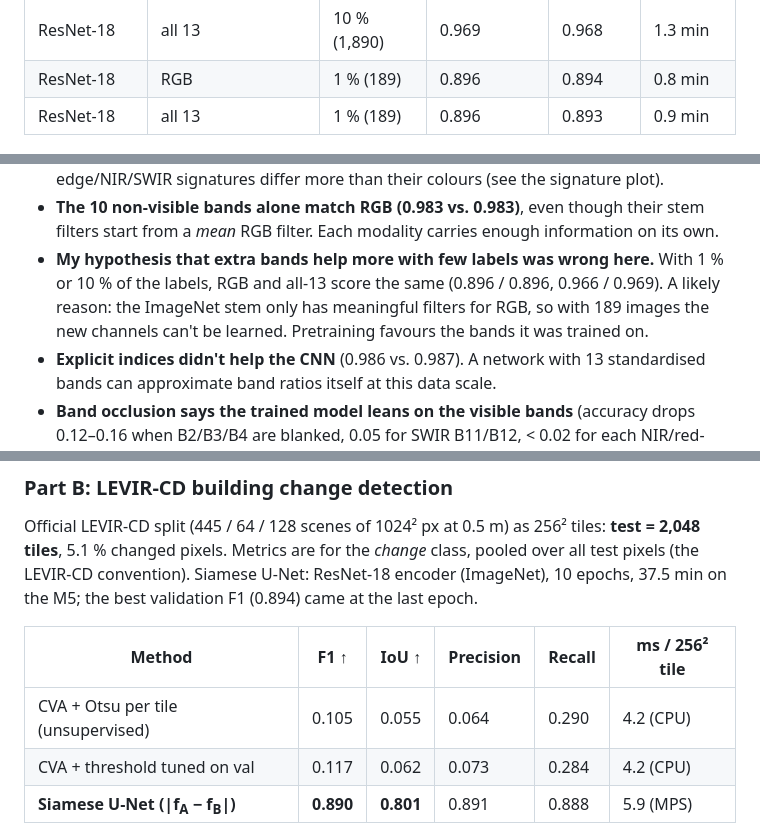
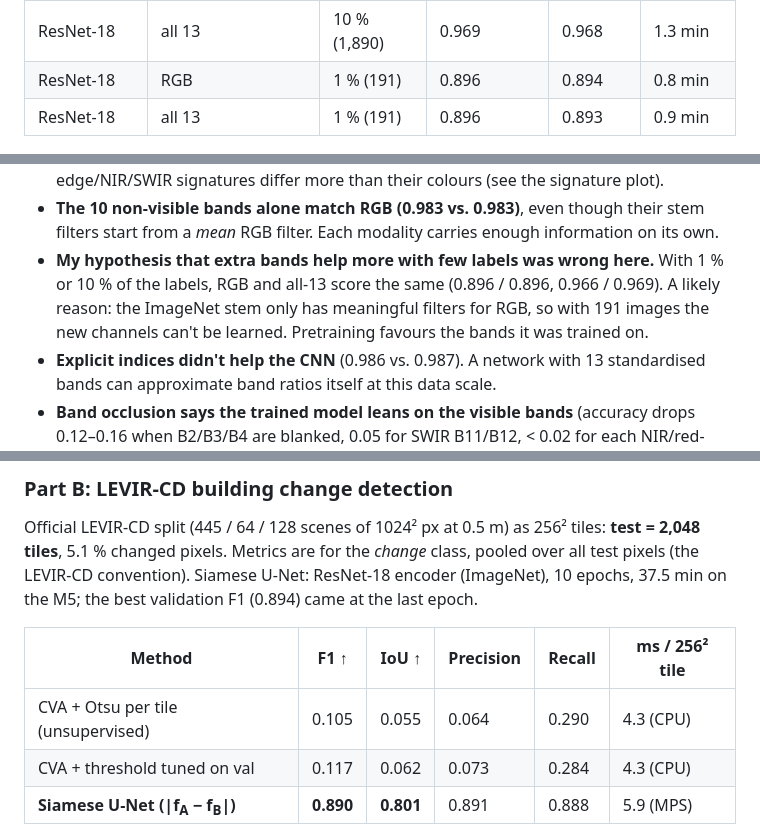
Before and after one commit to haroonkhan02/satellite-landuse-multispectral, a Markdown page: README.md, 3 parts joined by grey strips. GitHub-like rendering.

Commit message:
Fix 1 % label count (191) and CVA timing (4.3 ms) in README

```diff
--- a/README.md
+++ b/README.md
@@ -47,8 +47,8 @@ Stratified 70/10/20 split of the 27,000 patches ([`configs/eurosat_split.json`](
 | ResNet-18 | all 13 + 4 indices | 100 % | 0.986 | 0.986 | 2.4 min |
 | ResNet-18 | RGB | 10 % (1,890) | 0.966 | 0.966 | 1.2 min |
 | ResNet-18 | all 13 | 10 % (1,890) | 0.969 | 0.968 | 1.3 min |
-| ResNet-18 | RGB | 1 % (189) | 0.896 | 0.894 | 0.8 min |
-| ResNet-18 | all 13 | 1 % (189) | 0.896 | 0.893 | 0.9 min |
+| ResNet-18 | RGB | 1 % (191) | 0.896 | 0.894 | 0.8 min |
+| ResNet-18 | all 13 | 1 % (191) | 0.896 | 0.893 | 0.9 min |
 
 <p align="center"><img src="reports/band_ablation.png" width="900" alt="Band ablation"></p>
 
@@ -60,7 +60,7 @@ Stratified 70/10/20 split of the 27,000 patches ([`configs/eurosat_split.json`](
 
 - **Spectral information and spatial context are largely interchangeable on EuroSAT.** Without spatial features, the extra bands are worth **+11 points** (RF 0.797 → 0.910). A CNN that sees texture and shape already gets 0.983 from RGB alone, so the same bands add only **+0.4 points**. That's small but statistically real (p = 0.02), and it concentrates exactly where physics says it should: crops, pasture and herbaceous vegetation, whose red-edge/NIR/SWIR signatures differ more than their colours (see the signature plot).
 - **The 10 non-visible bands alone match RGB (0.983 vs. 0.983)**, even though their stem filters start from a *mean* RGB filter. Each modality carries enough information on its own.
-- **My hypothesis that extra bands help more with few labels was wrong here.** With 1 % or 10 % of the labels, RGB and all-13 score the same (0.896 / 0.896, 0.966 / 0.969). A likely reason: the ImageNet stem only has meaningful filters for RGB, so with 189 images the new channels can't be learned. Pretraining favours the bands it was trained on.
+- **My hypothesis that extra bands help more with few labels was wrong here.** With 1 % or 10 % of the labels, RGB and all-13 score the same (0.896 / 0.896, 0.966 / 0.969). A likely reason: the ImageNet stem only has meaningful filters for RGB, so with 191 images the new channels can't be learned. Pretraining favours the bands it was trained on.
 - **Explicit indices didn't help the CNN** (0.986 vs. 0.987). A network with 13 standardised bands can approximate band ratios itself at this data scale.
 - **Band occlusion says the trained model leans on the visible bands** (accuracy drops 0.12–0.16 when B2/B3/B4 are blanked, 0.05 for SWIR B11/B12, < 0.02 for each NIR/red-edge band). That isn't "NIR is useless": the five NIR/red-edge bands are highly correlated, so blanking any *one* of them is compensated by the others. Occlusion measures non-redundant reliance, not information content. ([`band_importance.png`](reports/band_importance.png))
 
@@ -72,8 +72,8 @@ Official LEVIR-CD split (445 / 64 / 128 scenes of 1024² px at 0.5 m) as 256² t
 
 | Method | F1 ↑ | IoU ↑ | Precision | Recall | ms / 256² tile |
 |---|---|---|---|---|---|
-| CVA + Otsu per tile (unsupervised) | 0.105 | 0.055 | 0.064 | 0.290 | 4.2 (CPU) |
-| CVA + threshold tuned on val | 0.117 | 0.062 | 0.073 | 0.284 | 4.2 (CPU) |
+| CVA + Otsu per tile (unsupervised) | 0.105 | 0.055 | 0.064 | 0.290 | 4.3 (CPU) |
+| CVA + threshold tuned on val | 0.117 | 0.062 | 0.073 | 0.284 | 4.3 (CPU) |
 | **Siamese U-Net (\|f<sub>A</sub> − f<sub>B</sub>\|)** | **0.890** | **0.801** | 0.891 | 0.888 | 5.9 (MPS) |
 
 - Median per-tile F1 on the 923 tiles that contain change: **0.895** (CVA 0.152) · [`cd_tile_f1.png`](reports/cd_tile_f1.png)
```
